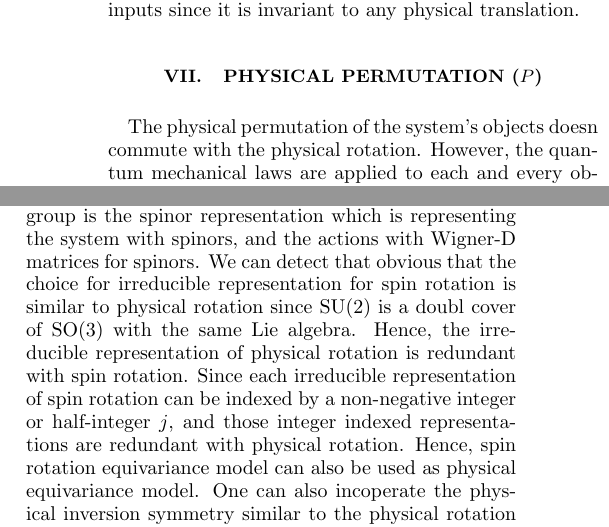
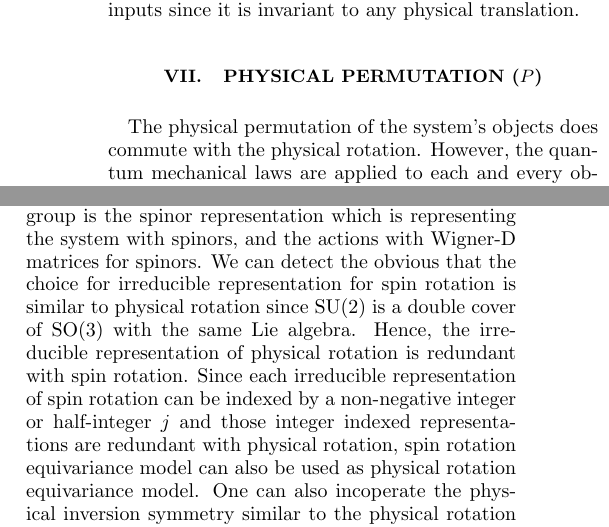
Before and after one commit to c-earth/su2nn_supp, a LaTeX paper (symmetries_in_spin_system.tex): two parts of the columns of page 2 of 3, joined at a grey line, cut so that both start at the same text. Compiled offline with pdfLaTeX.

Commit message:
typo correction

```diff
--- a/symmetries_in_spin_system.tex
+++ b/symmetries_in_spin_system.tex
@@ -68,7 +68,7 @@ rather than their absolute position. Hence, it should be the case that we will r
 positions for positional inputs since it is invariant to any physical translation.
 
 \section{Physical Permutation ($P$)}
-The physical permutation of the system's objects doesn commute with the physical rotation. However, the quantum
+The physical permutation of the system's objects does commute with the physical rotation. However, the quantum
 mechanical laws are applied to each and every objects in the same way regardless of the label we put on each object.
 Hence, it is also trivial to choose to restrict the model to be invariant of the object labeling, e.g. use sets as the
 key object containers.
@@ -92,12 +92,12 @@ by 1 for symmetric and by -1 for antisymmetric functions.
 \section{Spin Rotation ($R_s$)}
 Similar to the physical rotation, any spin rotation in spin space can be fully described by a complex 2 by 2 unitary matrix
 with unit determinant which is the SU(2) group. The popular irredicible representation of this group is the spinor representation
-which is representing the system with spinors, and the actions with Wigner-D matrices for spinors. We can detect that obvious
-that the choice for irreducible representation for spin rotation is similar to physical rotation since SU(2) is a doubl cover
+which is representing the system with spinors, and the actions with Wigner-D matrices for spinors. We can detect the obvious
+that the choice for irreducible representation for spin rotation is similar to physical rotation since SU(2) is a double cover
 of SO(3) with the same Lie algebra. Hence, the irreducible representation of physical rotation is redundant with spin rotation.
-Since each irreducible representation of spin rotation can be indexed by a non-negative integer or half-integer $j$,
-and those integer indexed representations are redundant with physical rotation. Hence, spin rotation equivariance model can
-also be used as physical equivariance model. One can also incoperate the physical inversion symmetry similar to the physical rotation case,
+Since each irreducible representation of spin rotation can be indexed by a non-negative integer or half-integer $j$
+and those integer indexed representations are redundant with physical rotation, spin rotation equivariance model can
+also be used as physical rotation equivariance model. One can also incoperate the physical inversion symmetry similar to the physical rotation case,
 however, the representation for the actual spin is on spin space. Therefore, in the actual system, we need to restrict
 the parity of 1 to all spin representations.
 
```
Also changed, not shown: symmetries_in_spin_system.pdf, 3 other files.
